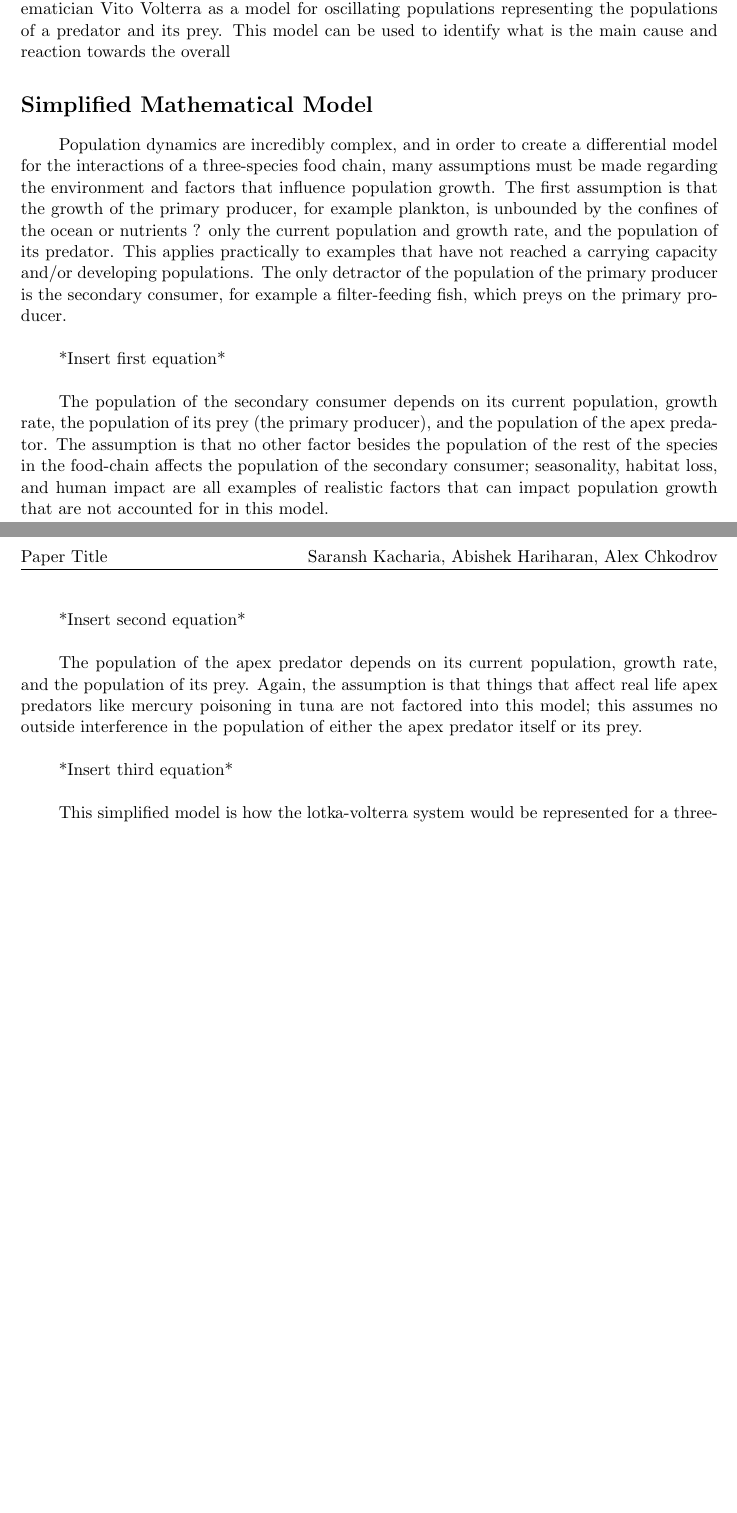
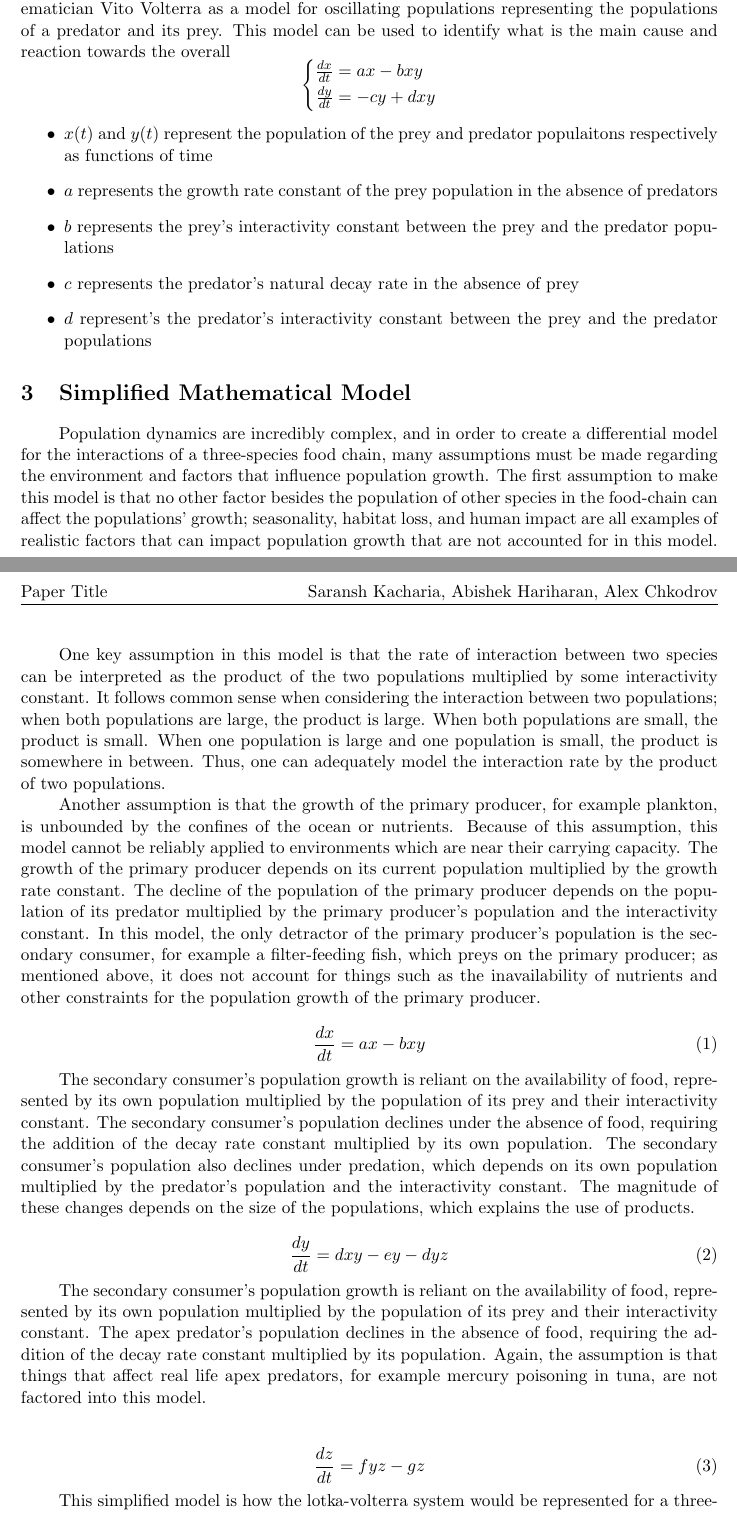
Before and after one commit to SaranshPK/AMATH383Paper, a LaTeX document (Term Paper.tex): two parts of pages 1 and 2 of 2, joined at a grey line, cut so that both start at the same text, the shorter picture padded with empty space. Compiled offline with pdfLaTeX.

Commit message:
Added equations and created simplified model
Alex's changes

```diff
--- a/Term Paper.tex
+++ b/Term Paper.tex
@@ -15,7 +15,6 @@
 \usepackage[latin1]{inputenc}
 \usepackage{color}
 \usepackage{epsfig}
-\usepackage{indentfirst}
 %\usepackage{showkeys}  Kann man aus-/einblenden, um Labels im PDF anzuzeigen
 %\setlength{\oddsidemargin}{0.5cm}
 %\setlength{\evensidemargin}{0.5cm} %\setlength{\textwidth}{13cm}
@@ -40,7 +39,8 @@
 \raggedbottom
 
 \usepackage{a4wide}
-
+\usepackage{indentfirst}
+\usepackage{amsmath, systeme}
 
 \title{Paper Title}
 \author{Saransh Kacharia, Abishek Hariharan, Alex Chkodrov}
@@ -54 +58,15 @@
+	The Lotka-Voltera equations, also known as the predator-prey equations, are equations that model two species in a predator and prey relationship in an ecosystem. The linearized solution to this two species system is an oscillating model that shows the cyclic behavior of the species population. In 1925, the American statistician Alfred Lotka proposed a differential model to represent the concentrations of chemicals in a theoretical oscillating chemical reaction ? The same differential equations were proposed independently by the Italian mathematician Vito Volterra as a model for oscillating populations representing the populations of a predator and its prey. This model can be used to identify what is the main cause and reaction towards the overall
+	\begin{equation*}
+	\systeme{
+		\frac{dx}{dt} = ax - bxy,
+		\frac{dy}{dt} = -cy + dxy
+	}
+	\end{equation*}
+	\begin{itemize}
+		\item $x(t)$ and $y(t)$ represent the population of the prey and predator populaitons respectively as functions of time
+		\item $a$ represents the growth rate constant of the prey population in the absence of predators
+		\item $b$ represents the prey's interactivity constant between the prey and the predator populations
+		\item $c$ represents the predator's natural decay rate in the absence of prey
+		\item $d$ represent's the predator's interactivity constant between the prey and the predator populations
+	\end{itemize}
 
@@ -59,19 +73,29 @@
-The Lotka-Voltera equations, also known as the predator-prey equations, are equations that model two species in a predator and prey relationship in an ecosystem. The linearized solution to this two species system is an oscillating model that shows the cyclic behavior of the species population. In 1925, the American statistician Alfred Lotka proposed a differential model to represent the concentrations of chemicals in a theoretical oscillating chemical reaction ? The same differential equations were proposed independently by the Italian mathematician Vito Volterra as a model for oscillating populations representing the populations of a predator and its prey. This model can be used to identify what is the main cause and reaction towards the overall
-\section*{Simplified Mathematical Model}
 
-Population dynamics are incredibly complex, and in order to create a differential model for the interactions of a three-species food chain, many assumptions must be made regarding the environment and factors that influence population growth. The first assumption is that the growth of the primary producer, for example plankton, is unbounded by the confines of the ocean or nutrients ? only the current population and growth rate, and the population of its predator. This applies practically to examples that have not reached a carrying capacity and/or developing populations. The only detractor of the population of the primary producer is the secondary consumer, for example a filter-feeding fish, which preys on the primary producer.\\
+	\section{Simplified Mathematical Model}
 
-*Insert first equation*\\
+	Population dynamics are incredibly complex, and in order to create a differential model for the interactions of a three-species food chain, many assumptions must be made regarding the environment and factors that influence population growth. The first assumption to make this model is that no other factor besides the population of other species in the food-chain can affect the populations' growth; seasonality, habitat loss, and human impact are all examples of realistic factors that can impact population growth that are not accounted for in this model.
 
-The population of the secondary consumer depends on its current population, growth rate, the population of its prey (the primary producer), and the population of the apex predator. The assumption is that no other factor besides the population of the rest of the species in the food-chain affects the population of the secondary consumer; seasonality, habitat loss, and human impact are all examples of realistic factors that can impact population growth that are not accounted for in this model. \\
+	One key assumption in this model is that the rate of interaction between two species can be interpreted as the product of the two populations multiplied by some interactivity constant. It follows common sense when considering the interaction between two populations; when both populations are large, the product is large. When both populations are small, the product is small. When one population is large and one population is small, the product is somewhere in between. Thus, one can adequately model the interaction rate by the product of two populations.
 
-*Insert second equation*\\
+	Another assumption is that the growth of the primary producer, for example plankton, is unbounded by the confines of the ocean or nutrients. Because of this assumption, this model cannot be reliably applied to environments which are near their carrying capacity. The growth of the primary producer depends on its current population multiplied by the growth rate constant. The decline of the population of the primary producer depends on the population of its predator multiplied by the primary producer's population and the interactivity constant. In this model, the only detractor of the primary producer's population is the secondary consumer, for example a filter-feeding fish, which preys on the primary producer; as mentioned above, it does not account for things such as the inavailability of nutrients and other constraints for the population growth of the primary producer.
 
-The population of the apex predator depends on its current population, growth rate, and the population of its prey. Again, the assumption is that things that affect real life apex predators like mercury poisoning in tuna are not factored into this model; this assumes no outside interference in the population of either the apex predator itself or its prey.\\
+	\begin{equation}
+	\frac{dx}{dt} = ax - bxy
+	\end{equation}
 
-*Insert third equation*\\
+	The secondary consumer's population growth is reliant on the availability of food, represented by its own population multiplied by the population of its prey and their interactivity constant. The secondary consumer's population declines under the absence of food, requiring the addition of the decay rate constant multiplied by its own population. The secondary consumer's population also declines under predation, which depends on its own population multiplied by the predator's population and the interactivity constant. The magnitude of these changes depends on the size of the populations, which explains the use of products.
 
-This simplified model is how the lotka-volterra system would be represented for a three-species food chain, assuming no outside interference or carrying capacity.
+	\begin{equation}
+	\frac{dy}{dt} = dxy - ey -dyz
+	\end{equation}
+
+	The secondary consumer's population growth is reliant on the availability of food, represented by its own population multiplied by the population of its prey and their interactivity constant. The apex predator's population declines in the absence of food, requiring the addition of the decay rate constant multiplied by its population. Again, the assumption is that things that affect real life apex predators, for example mercury poisoning in tuna, are not factored into this model.\\
+
+	\begin{equation}
+	\frac{dz}{dt} = fyz - gz
+	\end{equation}
+
+	This simplified model is how the lotka-volterra system would be represented for a three-species food chain, assuming no outside interference or carrying capacity.
 
 
 \end{document}
```
Also changed, not shown: Term Paper.tex (8 more changed lines).
